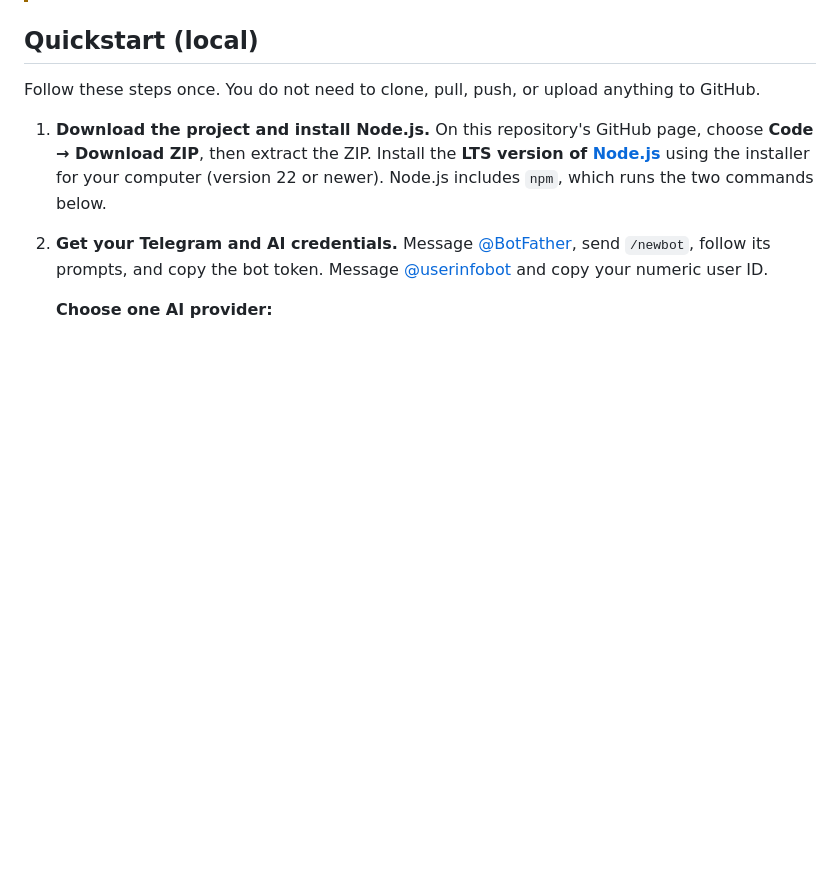
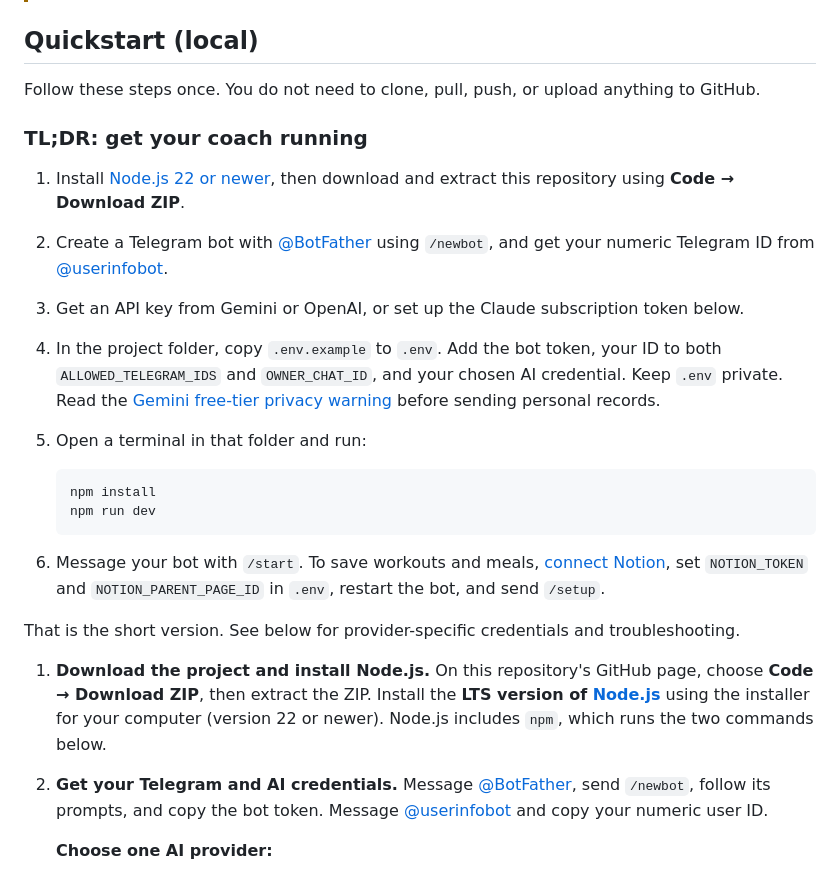
Before and after one commit to CalvinCheeCH/myGymBro, a Markdown page: README.md, the part around the change. GitHub-like rendering; blank space fills up the shorter version.

Commit message:
Add TLDR local setup guide

````diff
--- a/README.md
+++ b/README.md
@@ -291,6 +291,29 @@ notes and Google Calendar later, after text and photo coaching work.
 ## Quickstart (local)
 
 Follow these steps once. You do not need to clone, pull, push, or upload anything to GitHub.
+
+### TL;DR: get your coach running
+
+1. Install [Node.js 22 or newer](https://nodejs.org/en/download), then download and
+   extract this repository using **Code → Download ZIP**.
+2. Create a Telegram bot with [@BotFather](https://t.me/BotFather) using `/newbot`,
+   and get your numeric Telegram ID from [@userinfobot](https://t.me/userinfobot).
+3. Get an API key from Gemini or OpenAI, or set up the Claude subscription token below.
+4. In the project folder, copy `.env.example` to `.env`. Add the bot token, your ID
+   to both `ALLOWED_TELEGRAM_IDS` and `OWNER_CHAT_ID`, and your chosen AI credential.
+   Keep `.env` private. Read the [Gemini free-tier privacy warning](#gemini-free-tier-privacy-warning)
+   before sending personal records.
+5. Open a terminal in that folder and run:
+
+   ```bash
+   npm install
+   npm run dev
+   ```
+
+6. Message your bot with `/start`. To save workouts and meals, [connect Notion](#connect-notion-when-you-are-ready-to-save-logs),
+   set `NOTION_TOKEN` and `NOTION_PARENT_PAGE_ID` in `.env`, restart the bot, and send `/setup`.
+
+That is the short version. See below for provider-specific credentials and troubleshooting.
 
 1. **Download the project and install Node.js.** On this repository's GitHub page, choose
    **Code → Download ZIP**, then extract the ZIP. Install the **LTS version of
````
